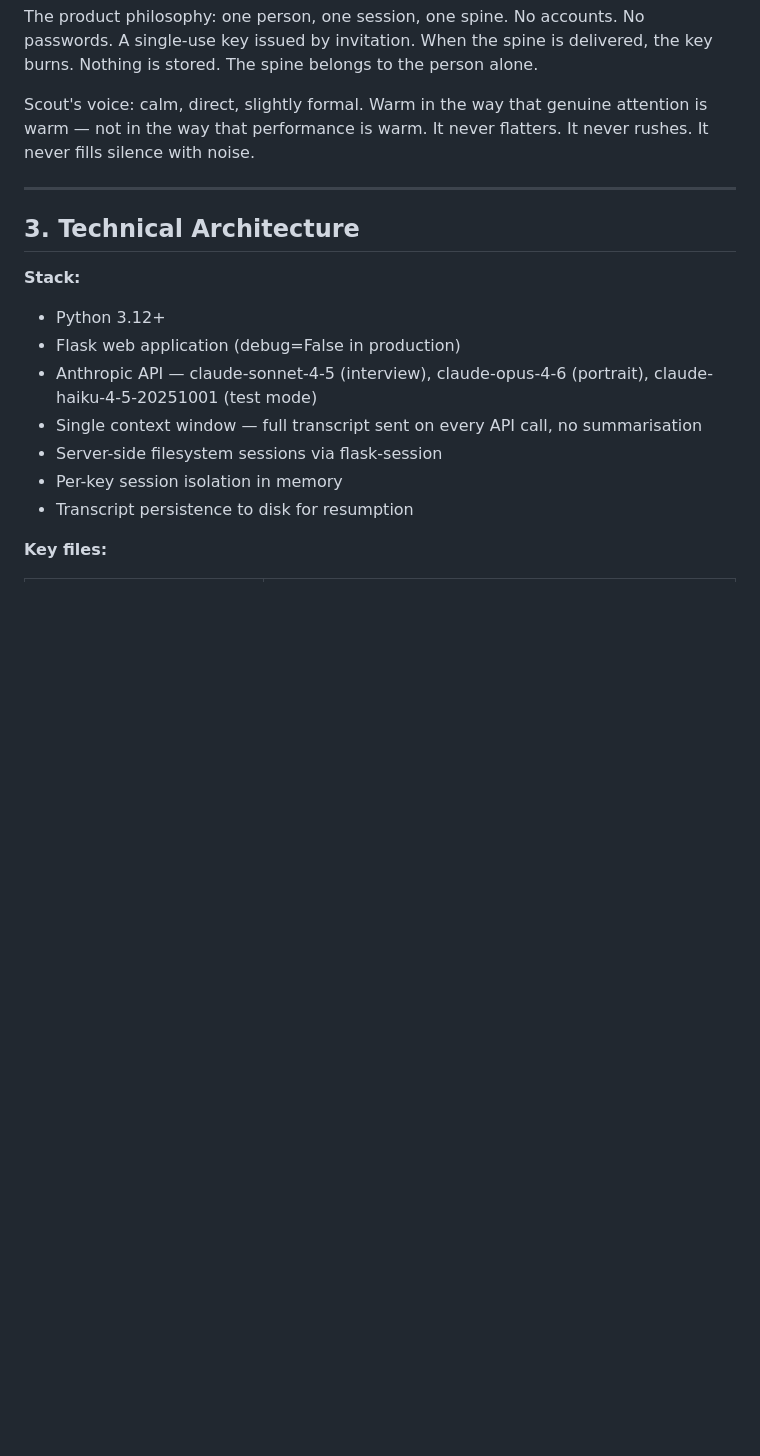
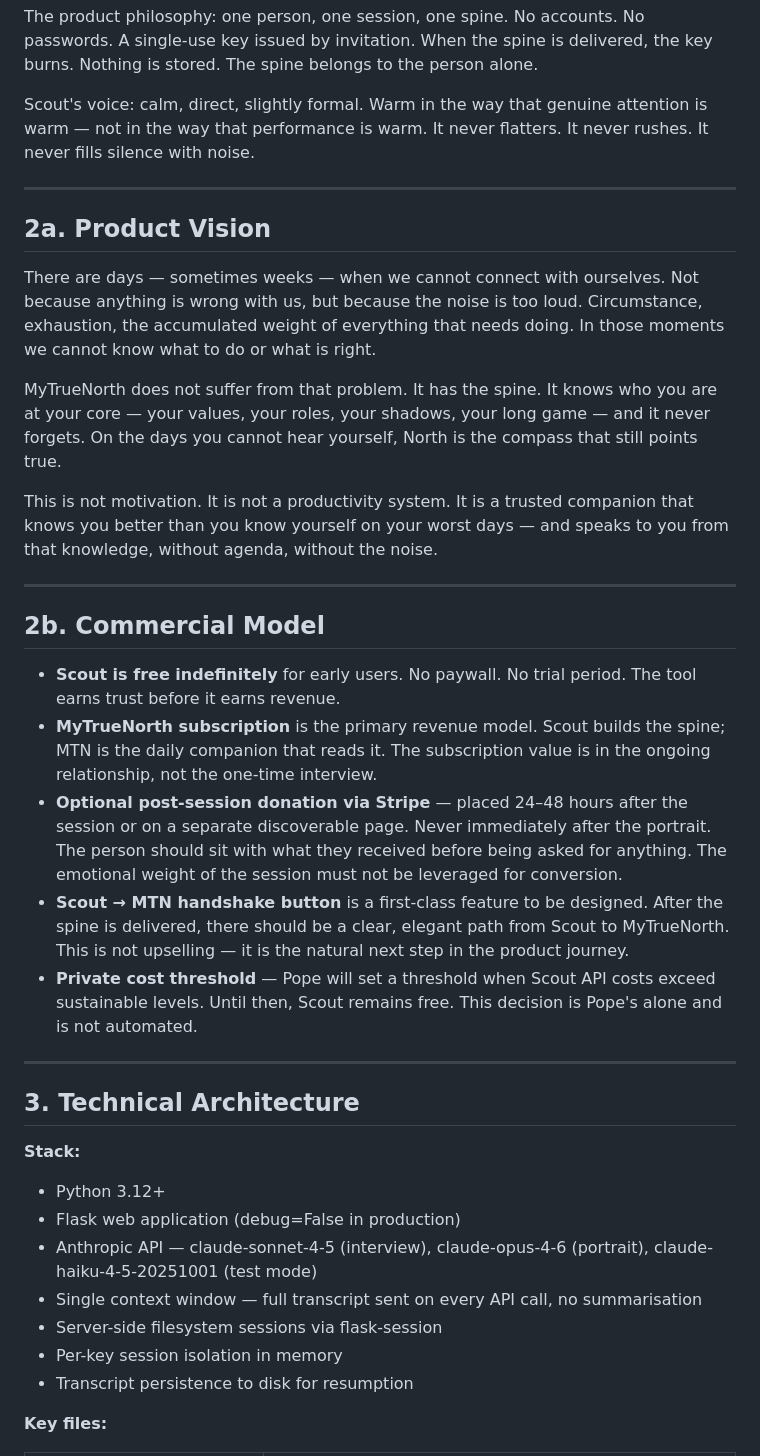
Before and after one commit to code81-true/scout, a Markdown page: HANDOVER.md, the part around the change. Rendered like a GitHub page; blank space fills up the shorter version.

Commit message:
Commercial model, MTN vision, donation strategy added to docs

```diff
--- a/HANDOVER.md
+++ b/HANDOVER.md
@@ -46,6 +46,26 @@ Scout is a calibrated witness. It interviews one person, one time, and produces
 The product philosophy: one person, one session, one spine. No accounts. No passwords. A single-use key issued by invitation. When the spine is delivered, the key burns. Nothing is stored. The spine belongs to the person alone.
 
 Scout's voice: calm, direct, slightly formal. Warm in the way that genuine attention is warm — not in the way that performance is warm. It never flatters. It never rushes. It never fills silence with noise.
+
+---
+
+## 2a. Product Vision
+
+There are days — sometimes weeks — when we cannot connect with ourselves. Not because anything is wrong with us, but because the noise is too loud. Circumstance, exhaustion, the accumulated weight of everything that needs doing. In those moments we cannot know what to do or what is right.
+
+MyTrueNorth does not suffer from that problem. It has the spine. It knows who you are at your core — your values, your roles, your shadows, your long game — and it never forgets. On the days you cannot hear yourself, North is the compass that still points true.
+
+This is not motivation. It is not a productivity system. It is a trusted companion that knows you better than you know yourself on your worst days — and speaks to you from that knowledge, without agenda, without the noise.
+
+---
+
+## 2b. Commercial Model
+
+- **Scout is free indefinitely** for early users. No paywall. No trial period. The tool earns trust before it earns revenue.
+- **MyTrueNorth subscription** is the primary revenue model. Scout builds the spine; MTN is the daily companion that reads it. The subscription value is in the ongoing relationship, not the one-time interview.
+- **Optional post-session donation via Stripe** — placed 24–48 hours after the session or on a separate discoverable page. Never immediately after the portrait. The person should sit with what they received before being asked for anything. The emotional weight of the session must not be leveraged for conversion.
+- **Scout → MTN handshake button** is a first-class feature to be designed. After the spine is delivered, there should be a clear, elegant path from Scout to MyTrueNorth. This is not upselling — it is the natural next step in the product journey.
+- **Private cost threshold** — Pope will set a threshold when Scout API costs exceed sustainable levels. Until then, Scout remains free. This decision is Pope's alone and is not automated.
 
 ---
 
```
Also changed, not shown: STATUS.md (+4 -0 lines).
